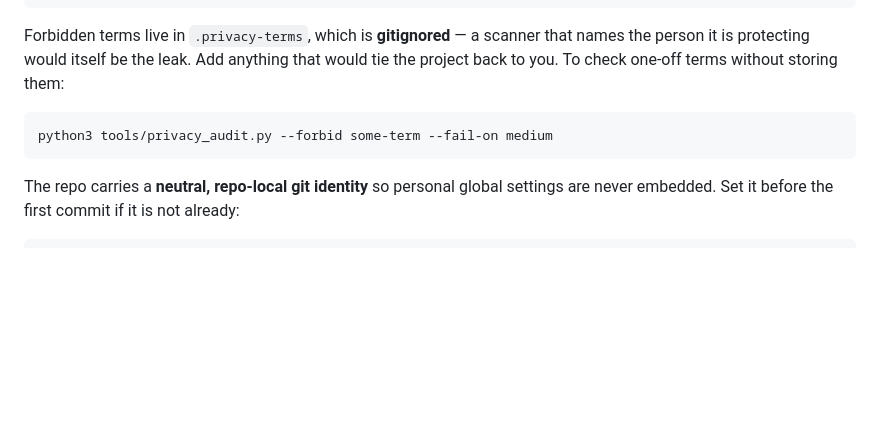
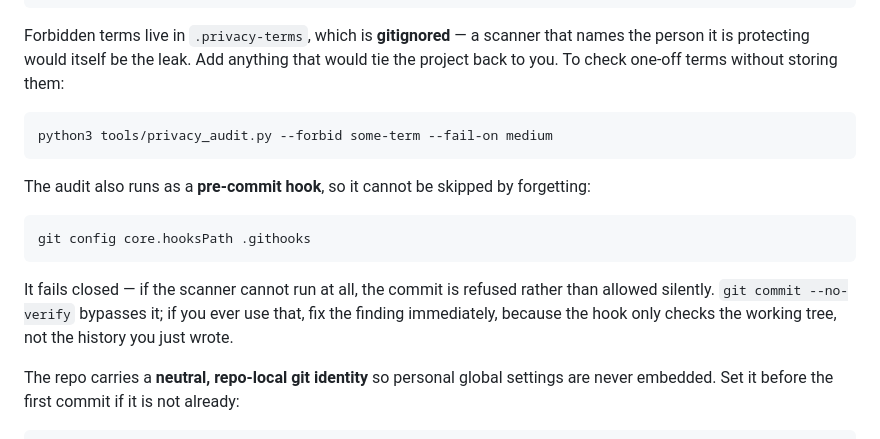
Before and after one commit to shrikant23codes/gstin-check, a Markdown page: README.md, the part around the change. Drawn GitHub-style; blank space fills up the shorter version.

Commit message:
Document the pre-commit privacy gate

````diff
--- a/README.md
+++ b/README.md
@@ -172,6 +172,17 @@ tie the project back to you. To check one-off terms without storing them:
 python3 tools/privacy_audit.py --forbid some-term --fail-on medium
 ```
 
+The audit also runs as a **pre-commit hook**, so it cannot be skipped by forgetting:
+
+```bash
+git config core.hooksPath .githooks
+```
+
+It fails closed — if the scanner cannot run at all, the commit is refused rather than
+allowed silently. `git commit --no-verify` bypasses it; if you ever use that, fix the
+finding immediately, because the hook only checks the working tree, not the history
+you just wrote.
+
 The repo carries a **neutral, repo-local git identity** so personal global settings
 are never embedded. Set it before the first commit if it is not already:
 
````
